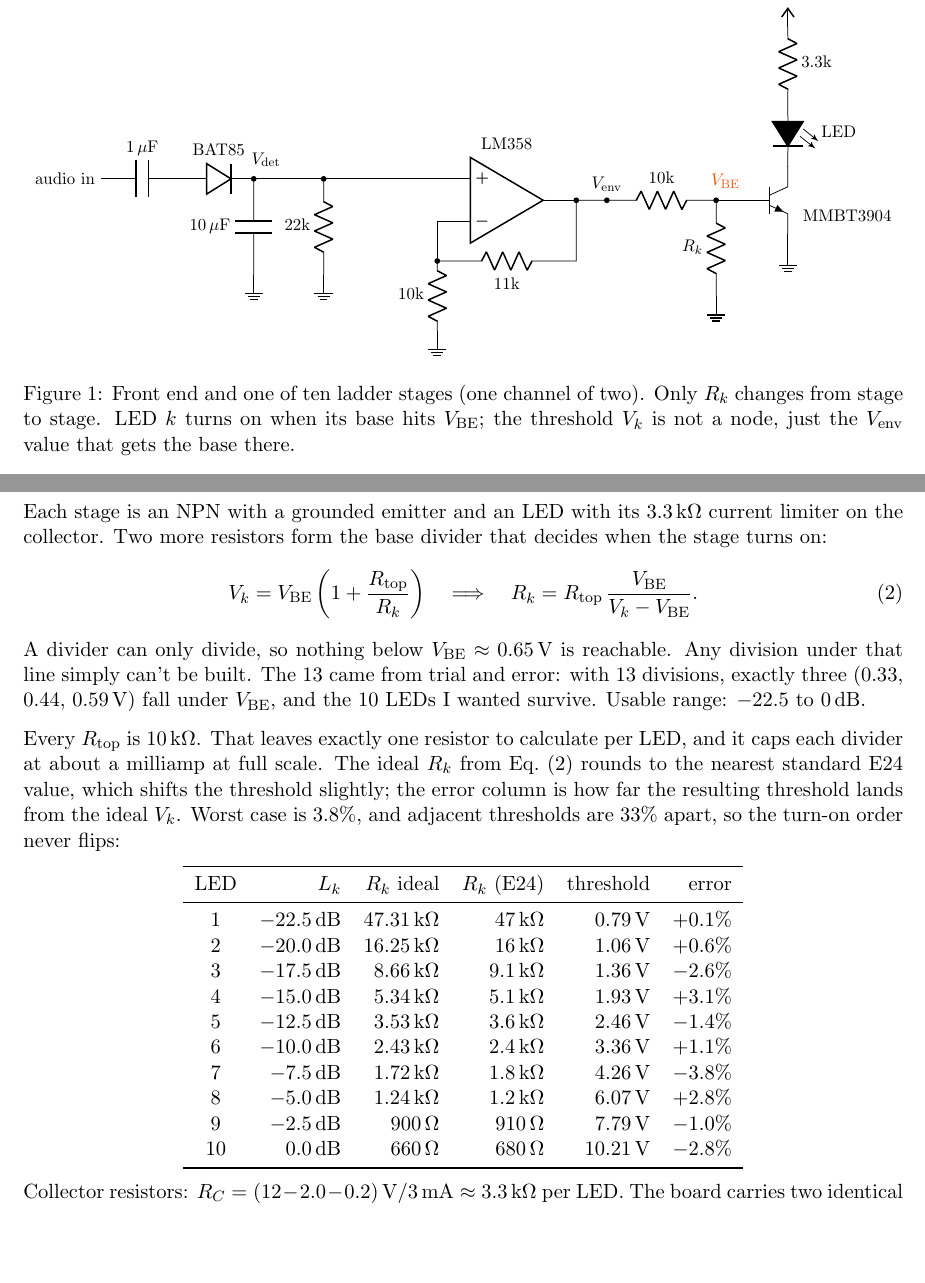
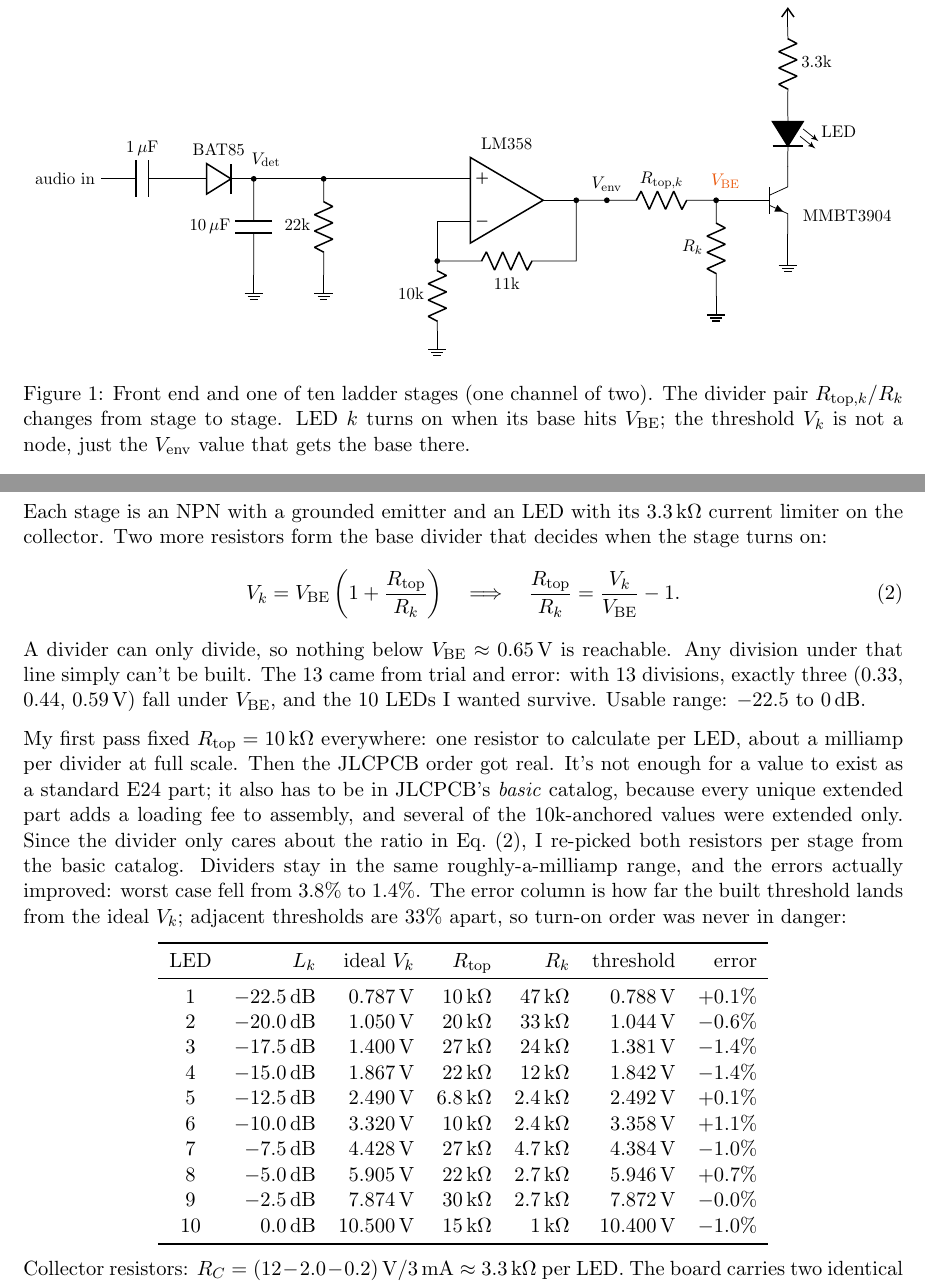
Before and after one commit to lukr21/Portable-Speaker-Project, a LaTeX document (Audio Visualizer/Docs/vu_ladder_math.tex): two parts of pages 1 and 2 of 3, joined at a grey line, cut so that both start at the same text, the shorter picture padded with empty space. Compiled offline with pdfLaTeX.

Commit message:
Audio Visualizer: all-Basic resistor ladder (free Rtop/Rk pairs)
Ladder recalculated per stage from JLC's Basic 0805 catalog with both
divider resistors free; same -22.5..0dB / 2.5dB thresholds. Worst error
improves 3.8% -> 1.4%; op-amp load drops ~9.9 -> ~6.5mA per channel.
Gain 2.1 rebuilt as 1 + 22k/20k (11k was Extended). 36 value changes in
sch + PCB, no layout changes. Docs updated (user), fab package folders
restructured to JLCPCB_*_V2/V4 and visualizer package regenerated.

Co-Authored-By: Claude Fable 5 <noreply@anthropic.com>

```diff
--- a/Audio Visualizer/Docs/vu_ladder_math.tex
+++ b/Audio Visualizer/Docs/vu_ladder_math.tex
@@ -46,7 +46,7 @@ behind the resistor values.
   \draw (fb3) to[R, l_=11k] (fb3 -| o1) -- (o1);
   \draw (o1) to[short, -*] ++(0.7,0) coordinate(bus) node[above=2pt]{$\Venv$};
   % divider + stage
-  \draw (bus) to[R, l=10k] ++(2.5,0) coordinate(b) node[circ]{};
+  \draw (bus) to[R, l=$R_{\mathrm{top},k}$] ++(2.5,0) coordinate(b) node[circ]{};
   \node[above=4pt, xshift=6pt, color=hl] at (b) {$\Vbe$};
   \draw (b) to[R, l_=$R_k$] ++(0,-2.2) node[ground]{};
   \draw (b) -- ++(0.8,0) node[npn, anchor=B] (q) {};
@@ -54,10 +54,10 @@ behind the resistor values.
   \draw (q.E) -- ++(0,-0.3) node[ground]{};
   \draw (q.C) ++(0,3.2) node[vcc]{+12\,V} to[R, l=3.3k] ++(0,-1.7) to[full led, l=LED] (q.C);
 \end{circuitikz}
-\caption{Front end and one of ten ladder stages (one channel of two). Only
-$R_k$ changes from stage to stage. LED $k$ turns on when its base hits
-$\Vbe$; the threshold $V_k$ is not a node, just the $\Venv$ value that gets
-the base there.}
+\caption{Front end and one of ten ladder stages (one channel of two). The
+divider pair $R_{\mathrm{top},k}$/$R_k$ changes from stage to stage. LED $k$
+turns on when its base hits $\Vbe$; the threshold $V_k$ is not a node, just
+the $\Venv$ value that gets the base there.}
 \end{figure}
 
 \section*{Getting a loudness voltage}
@@ -99,7 +99,7 @@ that decides when the stage turns on:
 \begin{equation}
 V_k = \Vbe\left(1 + \frac{\Rtop}{R_k}\right)
 \quad\Longrightarrow\quad
-R_k = \Rtop\,\frac{\Vbe}{V_k - \Vbe}.
+\frac{\Rtop}{R_k} = \frac{V_k}{\Vbe} - 1.
 \label{eq:rk}
 \end{equation}
 A divider can only divide, so nothing below $\Vbe \approx 0.65$\,V is
@@ -108,28 +108,33 @@ from trial and error: with 13 divisions, exactly three (0.33, 0.44,
 0.59\,V) fall under $\Vbe$, and the 10 LEDs I wanted survive. Usable range:
 $-22.5$ to 0\,dB.
 
-Every $\Rtop$ is $10\kO$. That leaves exactly one resistor to calculate per
-LED, and it caps each divider at about a milliamp at full scale. The ideal
-$R_k$ from Eq.~\eqref{eq:rk} rounds to the nearest standard E24 value, which
-shifts the threshold slightly; the error column is how far the resulting
-threshold lands from the ideal $V_k$. Worst case is 3.8\%, and adjacent
-thresholds are 33\% apart, so the turn-on order never flips:
+My first pass fixed $\Rtop = 10\kO$ everywhere: one resistor to calculate
+per LED, about a milliamp per divider at full scale. Then the JLCPCB order
+got real. It's not enough for a value to exist as a standard E24 part; it
+also has to be in JLCPCB's \emph{basic} catalog, because every unique
+extended part adds a loading fee to assembly, and several of the
+10k-anchored values were extended only. Since the divider only cares about
+the ratio in Eq.~\eqref{eq:rk}, I re-picked both resistors per stage from
+the basic catalog. Dividers stay in the same roughly-a-milliamp range, and
+the errors actually improved: worst case fell from 3.8\% to 1.4\%. The error
+column is how far the built threshold lands from the ideal $V_k$; adjacent
+thresholds are 33\% apart, so turn-on order was never in danger:
 
 \begin{center}
-\begin{tabular}{c r r r r r}
+\begin{tabular}{c r r r r r r}
 \toprule
-LED & $L_k$ & $R_k$ ideal & $R_k$ (E24) & threshold & error \\
+LED & $L_k$ & ideal $V_k$ & $\Rtop$ & $R_k$ & threshold & error \\
 \midrule
-1  & $-22.5$\,dB & $47.31\kO$ & $47\kO$   & 0.79\,V  & $+0.1\%$ \\
-2  & $-20.0$\,dB & $16.25\kO$ & $16\kO$   & 1.06\,V  & $+0.6\%$ \\
-3  & $-17.5$\,dB & $8.66\kO$  & $9.1\kO$  & 1.36\,V  & $-2.6\%$ \\
-4  & $-15.0$\,dB & $5.34\kO$  & $5.1\kO$  & 1.93\,V  & $+3.1\%$ \\
-5  & $-12.5$\,dB & $3.53\kO$  & $3.6\kO$  & 2.46\,V  & $-1.4\%$ \\
-6  & $-10.0$\,dB & $2.43\kO$  & $2.4\kO$  & 3.36\,V  & $+1.1\%$ \\
-7  & $-7.5$\,dB  & $1.72\kO$  & $1.8\kO$  & 4.26\,V  & $-3.8\%$ \\
-8  & $-5.0$\,dB  & $1.24\kO$  & $1.2\kO$  & 6.07\,V  & $+2.8\%$ \\
-9  & $-2.5$\,dB  & $900\,\Omega$ & $910\,\Omega$ & 7.79\,V & $-1.0\%$ \\
-10 & $0.0$\,dB   & $660\,\Omega$ & $680\,\Omega$ & 10.21\,V & $-2.8\%$ \\
+1  & $-22.5$\,dB & 0.787\,V  & $10\kO$  & $47\kO$  & 0.788\,V  & $+0.1\%$ \\
+2  & $-20.0$\,dB & 1.050\,V  & $20\kO$  & $33\kO$  & 1.044\,V  & $-0.6\%$ \\
+3  & $-17.5$\,dB & 1.400\,V  & $27\kO$  & $24\kO$  & 1.381\,V  & $-1.4\%$ \\
+4  & $-15.0$\,dB & 1.867\,V  & $22\kO$  & $12\kO$  & 1.842\,V  & $-1.4\%$ \\
+5  & $-12.5$\,dB & 2.490\,V  & $6.8\kO$ & $2.4\kO$ & 2.492\,V  & $+0.1\%$ \\
+6  & $-10.0$\,dB & 3.320\,V  & $10\kO$  & $2.4\kO$ & 3.358\,V  & $+1.1\%$ \\
+7  & $-7.5$\,dB  & 4.428\,V  & $27\kO$  & $4.7\kO$ & 4.384\,V  & $-1.0\%$ \\
+8  & $-5.0$\,dB  & 5.905\,V  & $22\kO$  & $2.7\kO$ & 5.946\,V  & $+0.7\%$ \\
+9  & $-2.5$\,dB  & 7.874\,V  & $30\kO$  & $2.7\kO$ & 7.872\,V  & $-0.0\%$ \\
+10 & $0.0$\,dB   & 10.500\,V & $15\kO$  & $1\kO$   & 10.400\,V & $-1.0\%$ \\
 \bottomrule
 \end{tabular}
 \end{center}
```
Also changed, not shown: Audio Visualizer/JLCPCB_AudioVisualizer_V2/BOM_JLC.csv (renamed from Audio Visualizer/jlc_av/BOM_JLC.csv, +14 -12 lines), Audio Visualizer/Docs/vu_ladder_math.pdf, Audio Visualizer/JLCPCB_AudioVisualizer_V2/CPL_JLC.csv (renamed from Audio Visualizer/jlc_av/CPL_JLC.csv), Audio Visualizer/JLCPCB_AudioVisualizer_V2/README.txt, Speaker Amp/JLCPCB_SpeakerAmp_V4/BOM_JLC.csv (renamed from Speaker Amp/jlc_sa/BOM_JLC.csv), Speaker Amp/JLCPCB_SpeakerAmp_V4/CPL_JLC.csv (renamed from Speaker Amp/jlc_sa/CPL_JLC.csv), Speaker Amp/JLCPCB_SpeakerAmp_V4/README.txt (renamed from Speaker Amp/jlc_sa/README.txt), 6 other files.
